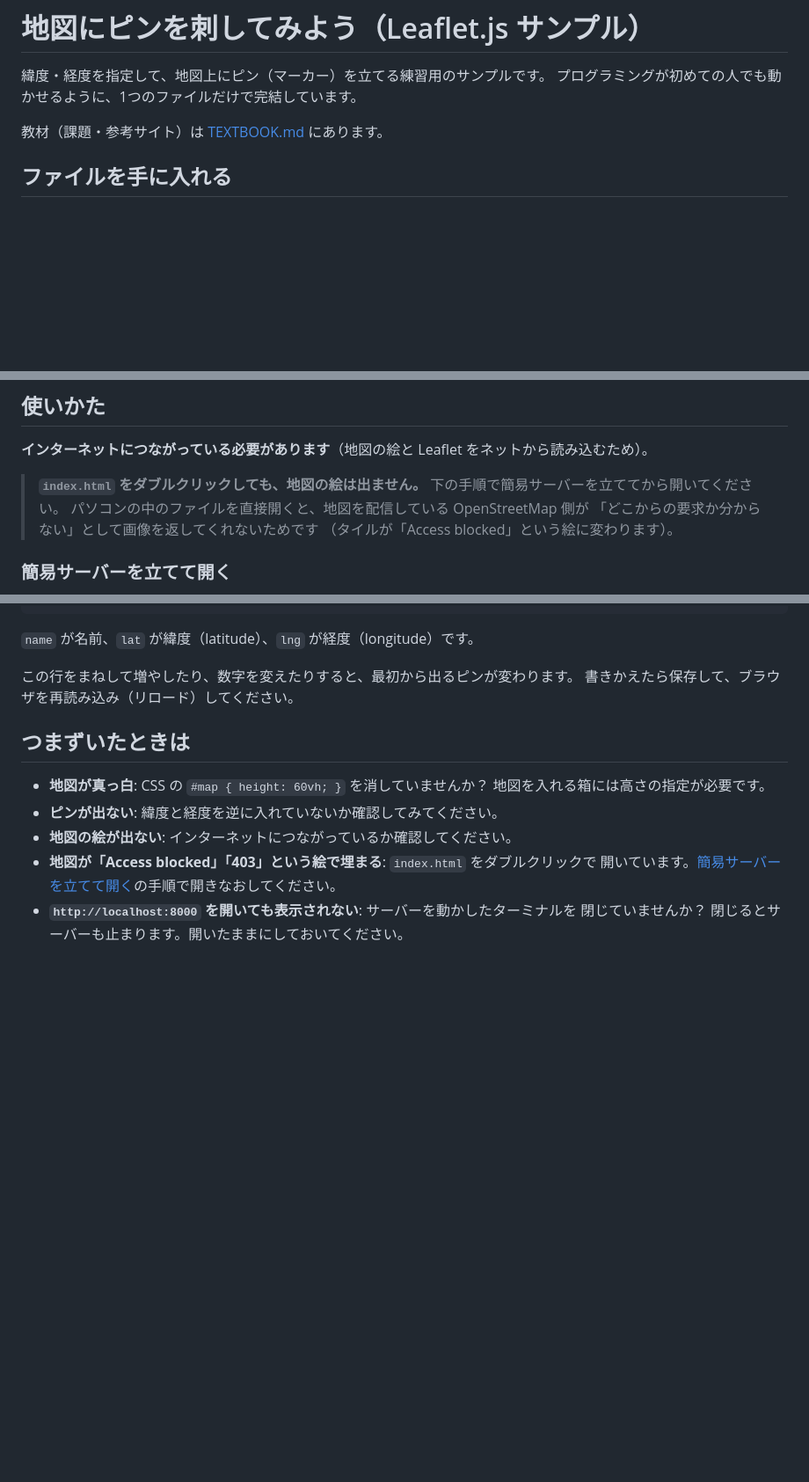
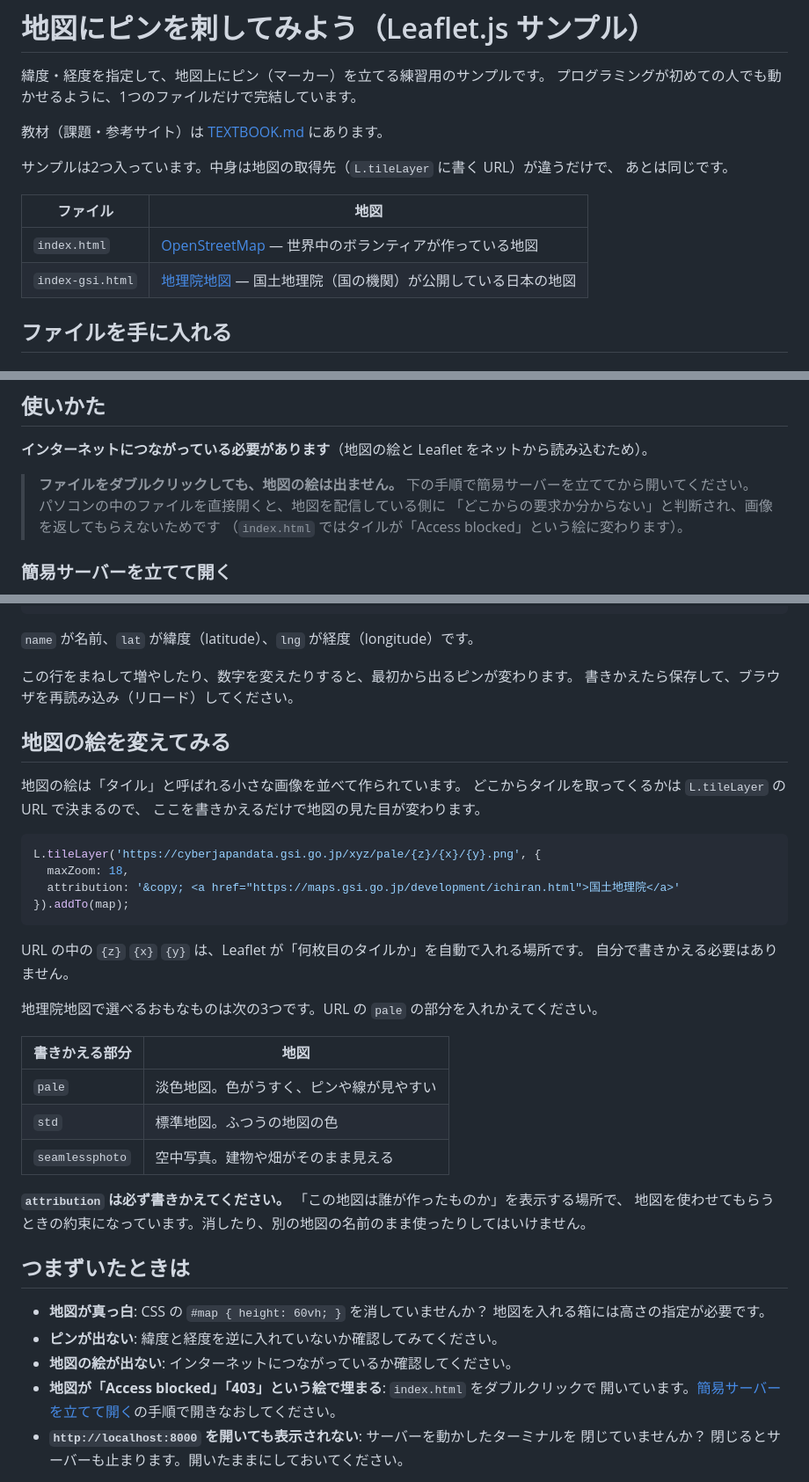
Before and after one commit to kuwachiji/sample, a Markdown page: README.md, 3 parts joined by grey strips. Shown at 88% size. GitHub-like rendering; blank space fills up the shorter version.

````diff
--- a/README.md
+++ b/README.md
@@ -4,6 +4,14 @@
 プログラミングが初めての人でも動かせるように、1つのファイルだけで完結しています。
 
 教材（課題・参考サイト）は [TEXTBOOK.md](TEXTBOOK.md) にあります。
+
+サンプルは2つ入っています。中身は地図の取得先（`L.tileLayer` に書く URL）が違うだけで、
+あとは同じです。
+
+| ファイル | 地図 |
+| --- | --- |
+| `index.html` | [OpenStreetMap](https://www.openstreetmap.org/) — 世界中のボランティアが作っている地図 |
+| `index-gsi.html` | [地理院地図](https://maps.gsi.go.jp/) — 国土地理院（国の機関）が公開している日本の地図 |
 
 ## ファイルを手に入れる
 
@@ -32,11 +40,11 @@ cd sample
 
 **インターネットにつながっている必要があります**（地図の絵と Leaflet をネットから読み込むため）。
 
-> **`index.html` をダブルクリックしても、地図の絵は出ません。**
+> **ファイルをダブルクリックしても、地図の絵は出ません。**
 > 下の手順で簡易サーバーを立ててから開いてください。
-> パソコンの中のファイルを直接開くと、地図を配信している OpenStreetMap 側が
-> 「どこからの要求か分からない」として画像を返してくれないためです
-> （タイルが「Access blocked」という絵に変わります）。
+> パソコンの中のファイルを直接開くと、地図を配信している側に
+> 「どこからの要求か分からない」と判断され、画像を返してもらえないためです
+> （`index.html` ではタイルが「Access blocked」という絵に変わります）。
 
 ### 簡易サーバーを立てて開く
 
@@ -104,6 +112,33 @@ const pins = [
 この行をまねして増やしたり、数字を変えたりすると、最初から出るピンが変わります。
 書きかえたら保存して、ブラウザを再読み込み（リロード）してください。
 
+## 地図の絵を変えてみる
+
+地図の絵は「タイル」と呼ばれる小さな画像を並べて作られています。
+どこからタイルを取ってくるかは `L.tileLayer` の URL で決まるので、
+ここを書きかえるだけで地図の見た目が変わります。
+
+```js
+L.tileLayer('https://cyberjapandata.gsi.go.jp/xyz/pale/{z}/{x}/{y}.png', {
+  maxZoom: 18,
+  attribution: '&copy; <a href="https://maps.gsi.go.jp/development/ichiran.html">国土地理院</a>'
+}).addTo(map);
+```
+
+URL の中の `{z}` `{x}` `{y}` は、Leaflet が「何枚目のタイルか」を自動で入れる場所です。
+自分で書きかえる必要はありません。
+
+地理院地図で選べるおもなものは次の3つです。URL の `pale` の部分を入れかえてください。
+
+| 書きかえる部分 | 地図 |
+| --- | --- |
+| `pale` | 淡色地図。色がうすく、ピンや線が見やすい |
+| `std` | 標準地図。ふつうの地図の色 |
+| `seamlessphoto` | 空中写真。建物や畑がそのまま見える |
+
+**`attribution` は必ず書きかえてください。** 「この地図は誰が作ったものか」を表示する場所で、
+地図を使わせてもらうときの約束になっています。消したり、別の地図の名前のまま使ったりしてはいけません。
+
 ## つまずいたときは
 
 - **地図が真っ白**: CSS の `#map { height: 60vh; }` を消していませんか？
````
Also changed, not shown: other parts of README.md (+2 -1 lines), TEXTBOOK.md (+42 -1 lines).
